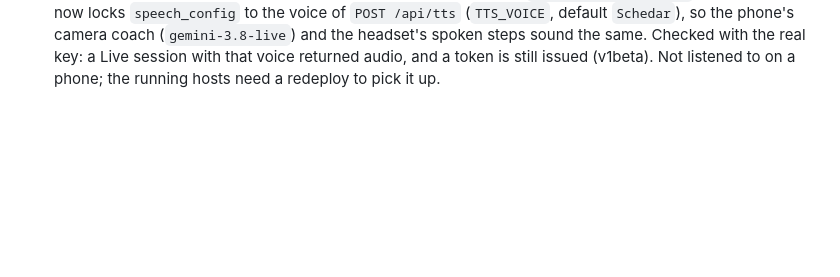
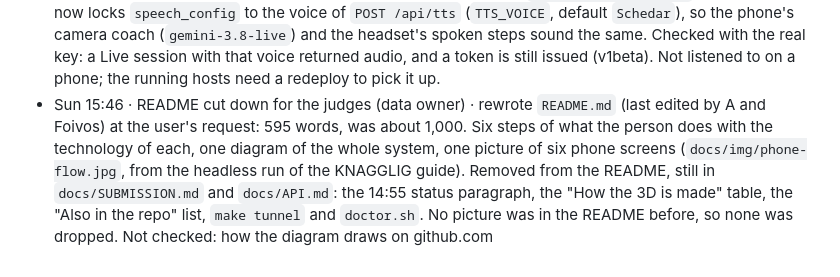
Before and after one commit to LoomSense/jarvis-assembler, a Markdown page: docs/PROGRESS.md, the part around the change. Drawn GitHub-style; blank space fills up the shorter version.

```diff
--- a/docs/PROGRESS.md
+++ b/docs/PROGRESS.md
@@ -372,3 +372,4 @@ Append one line per update, newest at the bottom of **your own** log only: `Sat
 - Sun 14:25 · build screen: no approval tap, no size field, the part in 3D as it is built (data owner; touches `client/src/build/build.ts`, `client/src/styles/build.css`, new `client/src/build/partview.ts`) · the plan is approved by itself and the finished guide opens unless the link has `&auto=0` (D26); the size text field is a hidden input, an empty size is sent; each `part_status` event shows that part's STL (`/files/<job>/parts/<id>.stl`) turning in the feed row, one after another, 1.3 s each, not interactive, loaded lazily. Checked in headless Chrome 390×844 on the local server with the KNAGGLIG PDF from `?mode=build`: no tap, ready screen after 30.1 s, six parts shown in turn. Not checked on a real phone or with an agent build.
 - Sun 14:33 · dark look everywhere, calm build screen (data owner; touches `client/index.html`, `client/src/nav.ts`, `client/src/styles/tokens.css`, `client/src/build/build.ts`, `client/src/styles/build.css`) · `index.html` always sets `data-theme="dark"`, the nav has no theme switch, and `tokens.css` ends with warm values for that theme, so shelf, new guide, build, ready, steps and live all match the landing page. The build screen now shows the guide's name, one square with the newest picture of the work (the part just built turning in 3D, then the step renders) and one line with the stage; the feed of the agent's steps, the plan text and the flags are not shown (flags stay on the ready screen). The full feed is still there with `&feed=1` and with `&auto=0`. Stages `refs` and `export` read "Τελειώνει τον οδηγό". Checked in headless Chrome 390×844, local server, KNAGGLIG PDF from the scan screen to the ready screen, then steps and live: all dark. Not checked on a real phone, on a wide screen, or with an agent build.
 - Sun 14:45 · one voice on phone and headset (data owner; touches `server/live_token.py`) · the Live token now locks `speech_config` to the voice of `POST /api/tts` (`TTS_VOICE`, default `Schedar`), so the phone's camera coach (`gemini-3.8-live`) and the headset's spoken steps sound the same. Checked with the real key: a Live session with that voice returned audio, and a token is still issued (v1beta). Not listened to on a phone; the running hosts need a redeploy to pick it up.
+- Sun 15:46 · README cut down for the judges (data owner) · rewrote `README.md` (last edited by A and Foivos) at the user's request: 595 words, was about 1,000. Six steps of what the person does with the technology of each, one diagram of the whole system, one picture of six phone screens (`docs/img/phone-flow.jpg`, from the headless run of the KNAGGLIG guide). Removed from the README, still in `docs/SUBMISSION.md` and `docs/API.md`: the 14:55 status paragraph, the "How the 3D is made" table, the "Also in the repo" list, `make tunnel` and `doctor.sh`. No picture was in the README before, so none was dropped. Not checked: how the diagram draws on github.com
```
Also changed, not shown: README.md (+32 -48 lines), docs/img/phone-flow.jpg (added).
